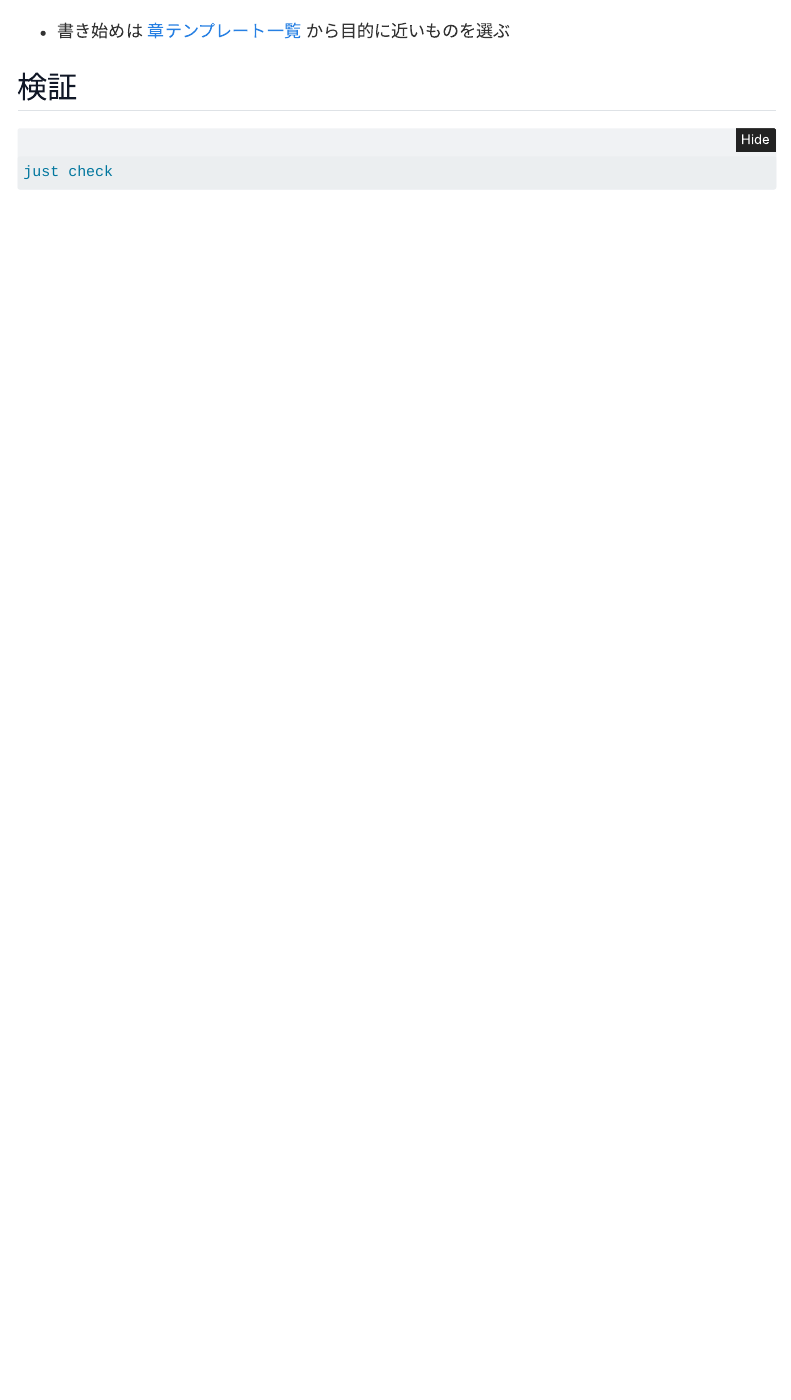
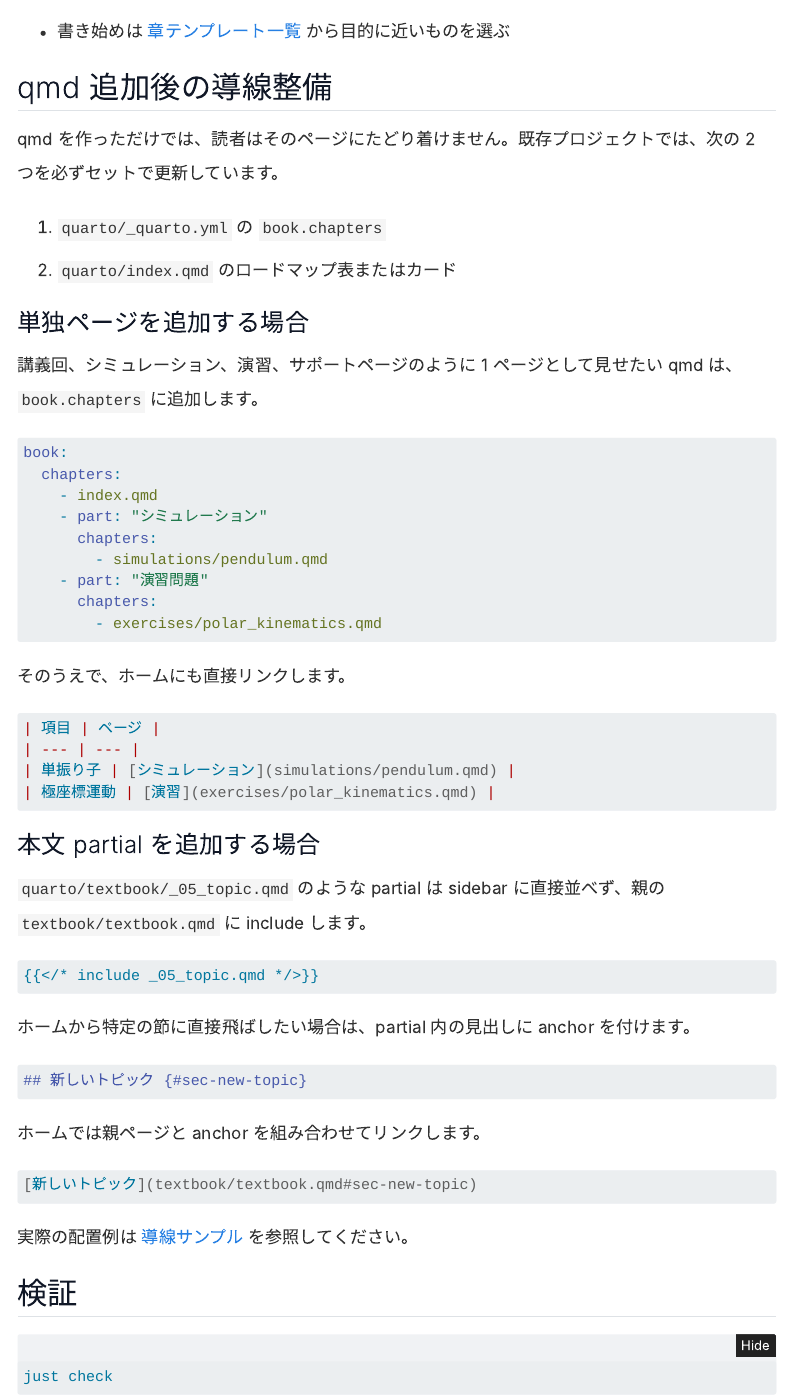
Before and after one commit to yama662607/quarto-textbook-template, a Quarto document (quarto/workflow-guide.qmd): the page in a window 1100 px wide, from 1130 px down. Rendered offline with R 4.5, knitr and Pandoc in place of Quarto, with nearby package versions; folded parts are opened; menus at the side of the page are left out.

Commit message:
qmd追加後の導線サンプルを追加

````diff
--- a/quarto/_quarto.yml
+++ b/quarto/_quarto.yml
@@ -44,6 +44,13 @@ book:
   chapters:
     - index.qmd
     - textbook/textbook.qmd
+    - part: "導線サンプル"
+      chapters:
+        - example-map.qmd
+        - examples/topic-overview.qmd
+        - examples/simulation-page.qmd
+        - examples/exercise-page.qmd
+        - examples/support-page.qmd
     - part: "章テンプレート"
       chapters:
         - template-catalog.qmd
--- /dev/null
+++ b/quarto/example-map.qmd
@@ -0,0 +1,39 @@
+---
+title: "導線サンプル"
+subtitle: "qmd を追加した後にホームと sidebar へ置く例"
+---
+
+# 導線サンプル
+
+このページは、別プロジェクトでよく使っている「ホームから主要ページへ直接飛べる配置」をテンプレート内に再現したものです。新しい qmd を作ったら、ページを作るだけでなく、次の 2 か所へリンクを足します。
+
+1. `quarto/_quarto.yml` の `book.chapters`
+2. `quarto/index.qmd` のロードマップ表またはカード
+
+## 配置例
+
+| 分類 | qmd の置き場所 | sidebar での見せ方 | ホームでの見せ方 |
+| --- | --- | --- | --- |
+| 本文 | `textbook/textbook.qmd` と `_*.qmd` partial | 「本文」「理論体系ノート」などの part | 教材の中心入口として大きく置く |
+| 個別トピック | `examples/topic-overview.qmd` | 「導線サンプル」や「講義ノート」配下 | ロードマップ表の 1 行にする |
+| シミュレーション | `examples/simulation-page.qmd` | 「シミュレーション」配下 | 動く教材として目立つ位置に置く |
+| 演習 | `examples/exercise-page.qmd` | 「演習問題」配下 | 対応する理論ページの近くに置く |
+| サポート | `examples/support-page.qmd` | 「サポート」配下 | 編集者向け入口として下部に置く |
+
+## qmd 追加後のチェックリスト
+
+- qmd が単独ページなら YAML front matter を書く。
+- `quarto/textbook/_*.qmd` の partial なら YAML front matter を書かない。
+- sidebar に出したい単独ページは `book.chapters` に追加する。
+- ホームから直接行きたいページは `index.qmd` にリンクを追加する。
+- ページ内の特定セクションへ飛ばしたい場合は、見出しに `{#sec-id}` を付ける。
+- `just docs` でホーム、sidebar、ページ下部の前後ナビゲーションを確認する。
+- `just check` を通す。
+
+## リンク例
+
+| 目的 | リンク |
+| --- | --- |
+| ページ全体へ飛ぶ | [トピック概要ページ](examples/topic-overview.qmd) |
+| ページ内のセクションへ飛ぶ | [シミュレーションの使い所](examples/simulation-page.qmd#sec-simulation-use-case) |
+| 本文サンプル内のショーケースへ飛ぶ | [シミュレーション教材](textbook/textbook.qmd#sec-simulation-showcase) |
--- a/quarto/index.qmd
+++ b/quarto/index.qmd
@@ -40,6 +40,21 @@ PDF 起こし、数学・物理、V-S-V レッスン、全機能盛り合わせ
 
 :::
 
+## 教材サイトの導線サンプル
+
+既存の教材プロジェクトでは、左サイドバーに章を並べるだけでなく、ホームにも目的別の入口を置くと迷いにくくなります。新しい qmd を追加したら、`quarto/_quarto.yml` の `book.chapters` に入れ、ホームの表にもリンクを追加します。
+
+| 入口 | 想定する内容 | リンク例 |
+| --- | --- | --- |
+| 理論ロードマップ | 教材全体の章立て、読む順番、主要セクションへの直リンク | [導線サンプル](example-map.qmd) |
+| 本文の代表章 | 複数 partial を束ねた本編、または精読教材の章 | [統合サンプル](textbook/textbook.qmd) |
+| 個別トピック | 1 つの講義回、論文節、理論項目を独立ページとして見せる | [トピック概要ページ](examples/topic-overview.qmd) |
+| シミュレーション | Quarto Live / Plotly で動く実験ページ | [シミュレーションページ](examples/simulation-page.qmd) |
+| 演習・課題 | 問題、ヒント、解答方針、確認コード | [演習ページ](examples/exercise-page.qmd) |
+| 執筆サポート | 記法、素材管理、PDF 取り込み、公開前チェック | [サポートページ](examples/support-page.qmd) |
+
+この配置は `mechanics-class-simulation` の「理論体系ノート / シミュレーション / 演習」、`Quantum-information` の「本文 / 実装ノート / サポート」、`ai-descartes-textbook` の「章立て目次」を元にした最小例です。
+
 ## 最初に試すコマンド
 
 ```bash
--- a/quarto/workflow-guide.qmd
+++ b/quarto/workflow-guide.qmd
@@ -37,6 +37,60 @@ just extract-pdf path/to/textbook.pdf 12 15
 - Quarto 機能の書き方は [統合サンプル](textbook/textbook.qmd) の該当セクションから探す
 - 書き始めは [章テンプレート一覧](template-catalog.qmd) から目的に近いものを選ぶ
 
+## qmd 追加後の導線整備
+
+qmd を作っただけでは、読者はそのページにたどり着けません。既存プロジェクトでは、次の 2 つを必ずセットで更新しています。
+
+1. `quarto/_quarto.yml` の `book.chapters`
+2. `quarto/index.qmd` のロードマップ表またはカード
+
+### 単独ページを追加する場合
+
+講義回、シミュレーション、演習、サポートページのように 1 ページとして見せたい qmd は、`book.chapters` に追加します。
+
+```yaml
+book:
+  chapters:
+    - index.qmd
+    - part: "シミュレーション"
+      chapters:
+        - simulations/pendulum.qmd
+    - part: "演習問題"
+      chapters:
+        - exercises/polar_kinematics.qmd
+```
+
+そのうえで、ホームにも直接リンクします。
+
+```markdown
+| 項目 | ページ |
+| --- | --- |
+| 単振り子 | [シミュレーション](simulations/pendulum.qmd) |
+| 極座標運動 | [演習](exercises/polar_kinematics.qmd) |
+```
+
+### 本文 partial を追加する場合
+
+`quarto/textbook/_05_topic.qmd` のような partial は sidebar に直接並べず、親の `textbook/textbook.qmd` に include します。
+
+```markdown
+{{</* include _05_topic.qmd */>}}
+```
+
+ホームから特定の節に直接飛ばしたい場合は、partial 内の見出しに anchor を付けます。
+
+```markdown
+## 新しいトピック {#sec-new-topic}
+```
+
+ホームでは親ページと anchor を組み合わせてリンクします。
+
+```markdown
+[新しいトピック](textbook/textbook.qmd#sec-new-topic)
+```
+
+実際の配置例は [導線サンプル](example-map.qmd) を参照してください。
+
 ## 検証
 
 ```bash
````
Also changed, not shown: quarto/examples/exercise-page.qmd (added, +35 -0 lines), quarto/examples/simulation-page.qmd (added, +21 -0 lines), quarto/examples/support-page.qmd (added, +22 -0 lines), quarto/examples/topic-overview.qmd (added, +24 -0 lines), README.md.
